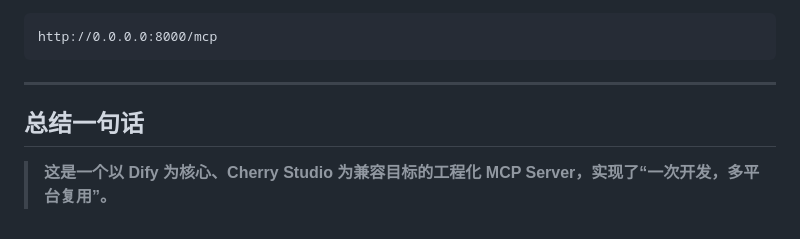
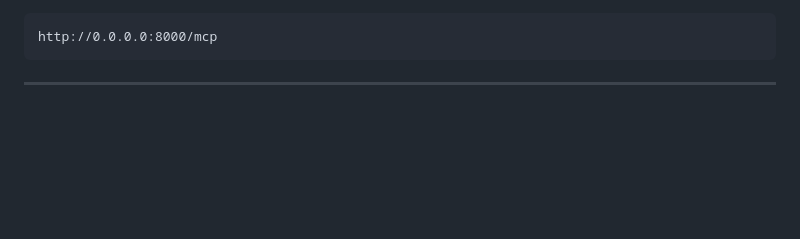
Before and after one commit to isYaoNoistu/mcp-server, a Markdown page: README.md, the part around the change. Rendered like a GitHub page; blank space fills up the shorter version.

````diff
--- a/README.md
+++ b/README.md
@@ -184,7 +184,3 @@ http://0.0.0.0:8000/mcp
 ```
 
 ------
-
-## 总结一句话
-
-> **这是一个以 Dify 为核心、Cherry Studio 为兼容目标的工程化 MCP Server，实现了“一次开发，多平台复用”。**
````
